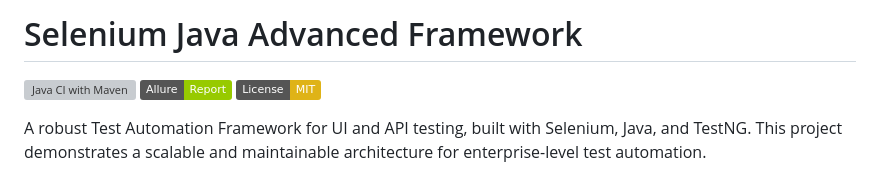
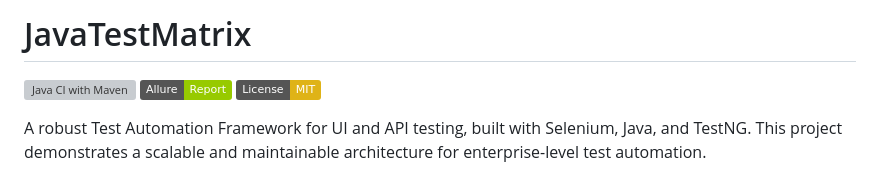
Before and after one commit to ErickdeOliveiraGarcia/selenium-java-advanced-framework, a Markdown page: README.md, the part around the change. Rendered like a GitHub page; badges without logos; grey boxes are pictures that could not be loaded.

Commit message:
fix: Updated name this project.

```diff
--- a/README.md
+++ b/README.md
@@ -1,4 +1,4 @@
-# Selenium Java Advanced Framework
+# JavaTestMatrix
 
 [![Java CI with Maven](https://github.com/Erick-oGarcia/selenium-java-advanced-framework/actions/workflows/ci-pipelane.yml/badge.svg)](https://github.com/Erick-oGarcia/selenium-java-advanced-framework/actions/workflows/ci-pipeline.yml)
 [![Allure Report](https://img.shields.io/badge/Allure-Report-green.svg)](https://Erick-oGarcia.github.io/selenium-java-advanced-framework/)
```
